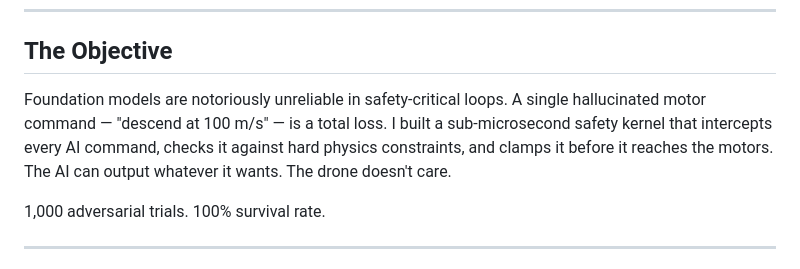
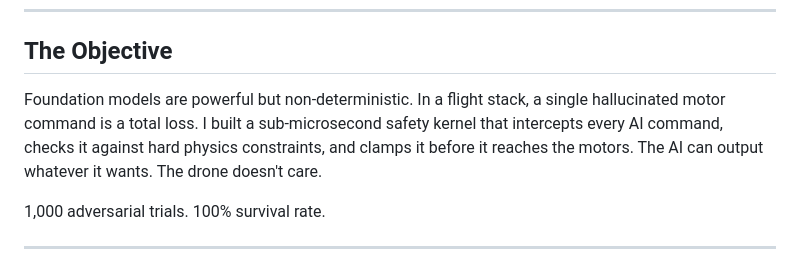
Before and after one commit to Rhutvik-pachghare1999/autonomous-drone-safety-architecture, a Markdown page: README.md, the part around the change. GitHub-like rendering.

```diff
--- a/README.md
+++ b/README.md
@@ -13,7 +13,7 @@
 
 ## The Objective
 
-Foundation models are notoriously unreliable in safety-critical loops. A single hallucinated motor command — "descend at 100 m/s" — is a total loss. I built a sub-microsecond safety kernel that intercepts every AI command, checks it against hard physics constraints, and clamps it before it reaches the motors. The AI can output whatever it wants. The drone doesn't care.
+Foundation models are powerful but non-deterministic. In a flight stack, a single hallucinated motor command is a total loss. I built a sub-microsecond safety kernel that intercepts every AI command, checks it against hard physics constraints, and clamps it before it reaches the motors. The AI can output whatever it wants. The drone doesn't care.
 
 1,000 adversarial trials. 100% survival rate.
 
```
Also changed, not shown: docs/LATENCY_BUDGET.md (+5 -5 lines).
